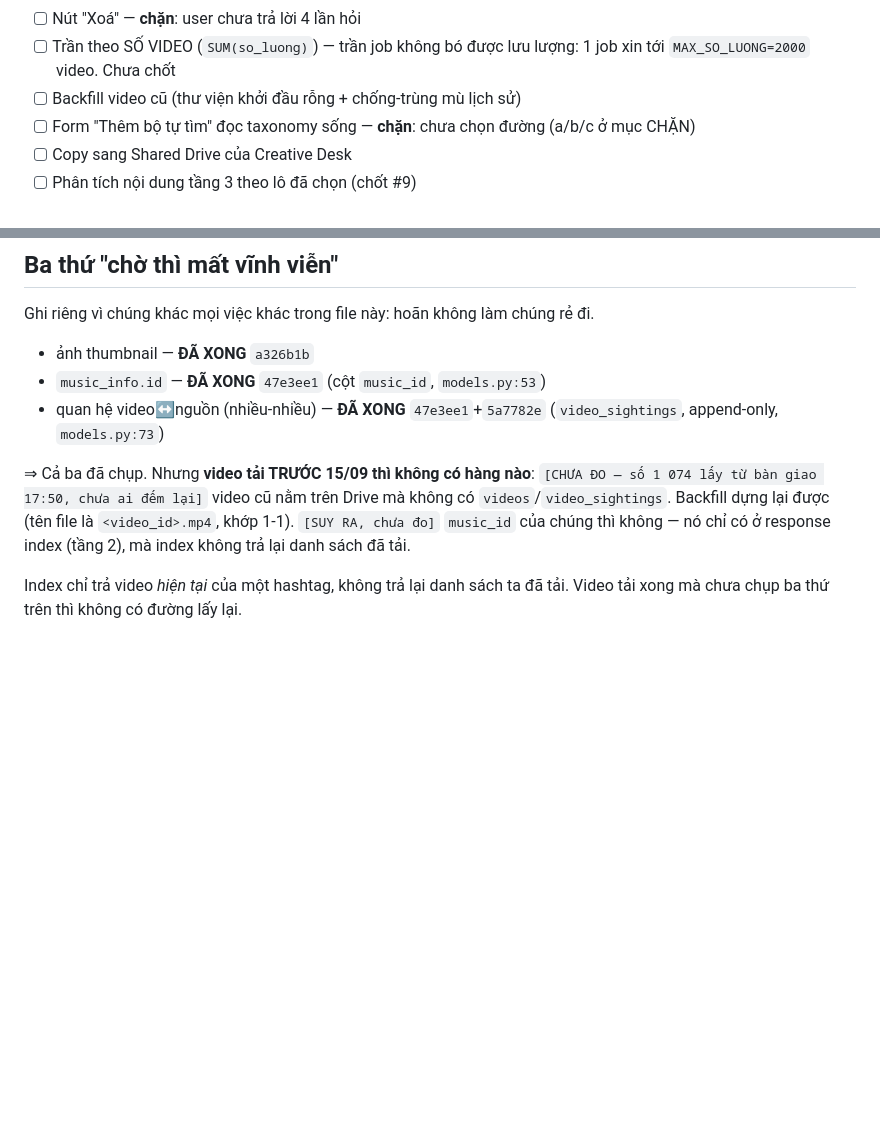
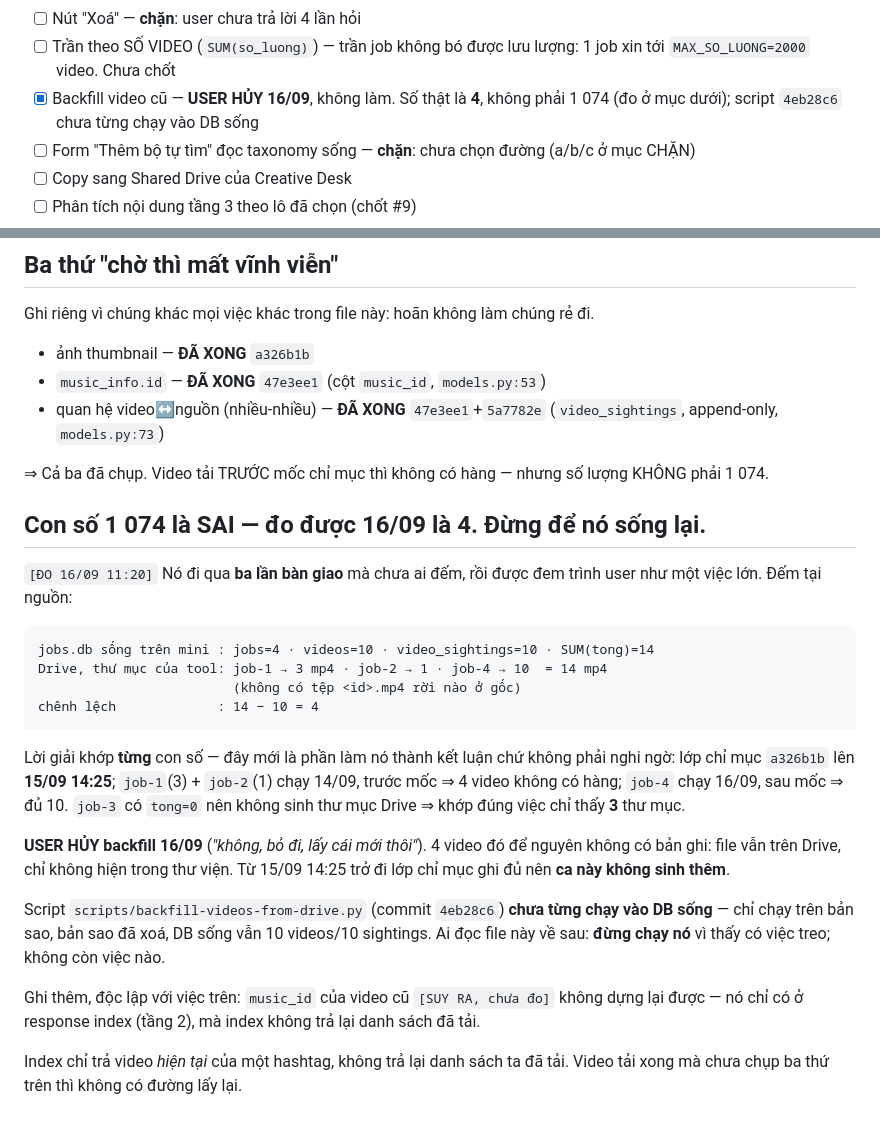
Before and after one commit to namhd-SG/video-download, a Markdown page: plans/260914-1412-tool-len-mini-va-domain/phase-07-thu-vien-va-noi-creative-desk.md, 2 parts joined by grey strips. Rendered like a GitHub page; blank space fills up the shorter version.

Commit message:
docs(plan): the thousand old videos were four
The number rode through three handovers and was taken to the user as a piece
of work before anyone counted. Counting it: the tool's Drive folder holds
fourteen mp4s across three job folders, the database holds ten rows, so four
are missing.

The arithmetic explains itself, which is what turns a doubt into a finding:
the catalogue landed 15/09 at 14:25, the two jobs from 14/09 account for
exactly those four, the job from 16/09 for all ten, and the job that fetched
nothing never created a folder — which is why only three exist.

The user cancelled the backfill; the four keep their files on Drive and stay
out of the library. Written down so the number cannot come back for a fourth
handover, and so nobody reads the script as unfinished work and runs it.

````diff
--- a/plans/260914-1412-tool-len-mini-va-domain/phase-07-thu-vien-va-noi-creative-desk.md
+++ b/plans/260914-1412-tool-len-mini-va-domain/phase-07-thu-vien-va-noi-creative-desk.md
@@ -67,7 +67,8 @@ vô hình với bộ đếm. Mỗi mục đã tick phải kèm bằng chứng; t
 - [ ] Nút "Xoá" — **chặn**: user chưa trả lời 4 lần hỏi
 - [ ] Trần theo SỐ VIDEO (`SUM(so_luong)`) — trần job không bó được lưu lượng: 1 job xin
       tới `MAX_SO_LUONG=2000` video. Chưa chốt
-- [ ] Backfill video cũ (thư viện khởi đầu rỗng + chống-trùng mù lịch sử)
+- [x] Backfill video cũ — **USER HỦY 16/09**, không làm. Số thật là **4**, không phải
+      1 074 (đo ở mục dưới); script `4eb28c6` chưa từng chạy vào DB sống
 - [ ] Form "Thêm bộ tự tìm" đọc taxonomy sống — **chặn**: chưa chọn đường (a/b/c ở mục CHẶN)
 - [ ] Copy sang Shared Drive của Creative Desk
 - [ ] Phân tích nội dung tầng 3 theo lô đã chọn (chốt #9)
@@ -185,11 +186,36 @@ Ghi riêng vì chúng khác mọi việc khác trong file này: hoãn không là
 - quan hệ video↔nguồn (nhiều-nhiều) — **ĐÃ XONG** `47e3ee1`+`5a7782e` (`video_sightings`,
   append-only, `models.py:73`)
 
-⇒ Cả ba đã chụp. Nhưng **video tải TRƯỚC 15/09 thì không có hàng nào**: `[CHƯA ĐO —
-số 1 074 lấy từ bàn giao 17:50, chưa ai đếm lại]` video cũ nằm trên Drive mà không có
-`videos`/`video_sightings`. Backfill dựng lại được (tên file là `<video_id>.mp4`, khớp
-1-1). `[SUY RA, chưa đo]` `music_id` của chúng thì không — nó chỉ có ở response index
-(tầng 2), mà index không trả lại danh sách đã tải.
+⇒ Cả ba đã chụp. Video tải TRƯỚC mốc chỉ mục thì không có hàng — nhưng số lượng KHÔNG
+phải 1 074.
+
+## Con số 1 074 là SAI — đo được 16/09 là **4**. Đừng để nó sống lại.
+
+`[ĐO 16/09 11:20]` Nó đi qua **ba lần bàn giao** mà chưa ai đếm, rồi được đem trình user
+như một việc lớn. Đếm tại nguồn:
+
+```
+jobs.db sống trên mini : jobs=4 · videos=10 · video_sightings=10 · SUM(tong)=14
+Drive, thư mục của tool: job-1 → 3 mp4 · job-2 → 1 · job-4 → 10  = 14 mp4
+                         (không có tệp <id>.mp4 rời nào ở gốc)
+chênh lệch             : 14 − 10 = 4
+```
+
+Lời giải khớp **từng** con số — đây mới là phần làm nó thành kết luận chứ không phải nghi
+ngờ: lớp chỉ mục `a326b1b` lên **15/09 14:25**; `job-1`(3) + `job-2`(1) chạy 14/09, trước
+mốc ⇒ 4 video không có hàng; `job-4` chạy 16/09, sau mốc ⇒ đủ 10. `job-3` có `tong=0` nên
+không sinh thư mục Drive ⇒ khớp đúng việc chỉ thấy **3** thư mục.
+
+**USER HỦY backfill 16/09** (*"không, bỏ đi, lấy cái mới thôi"*). 4 video đó để nguyên
+không có bản ghi: file vẫn trên Drive, chỉ không hiện trong thư viện. Từ 15/09 14:25 trở
+đi lớp chỉ mục ghi đủ nên **ca này không sinh thêm**.
+
+Script `scripts/backfill-videos-from-drive.py` (commit `4eb28c6`) **chưa từng chạy vào DB
+sống** — chỉ chạy trên bản sao, bản sao đã xoá, DB sống vẫn 10 videos/10 sightings. Ai đọc
+file này về sau: **đừng chạy nó** vì thấy có việc treo; không còn việc nào.
+
+Ghi thêm, độc lập với việc trên: `music_id` của video cũ `[SUY RA, chưa đo]` không dựng
+lại được — nó chỉ có ở response index (tầng 2), mà index không trả lại danh sách đã tải.
 
 Index chỉ trả video *hiện tại* của một hashtag, không trả lại danh sách ta đã tải. Video
 tải xong mà chưa chụp ba thứ trên thì không có đường lấy lại.
````
